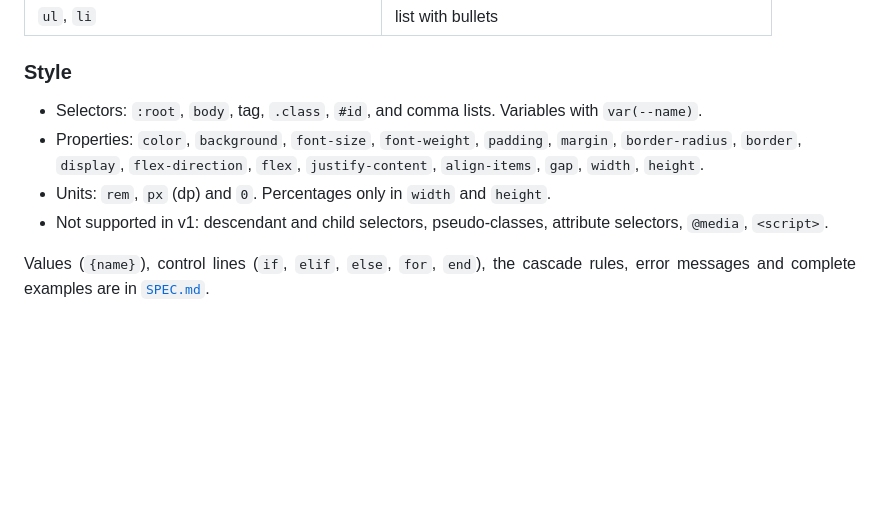
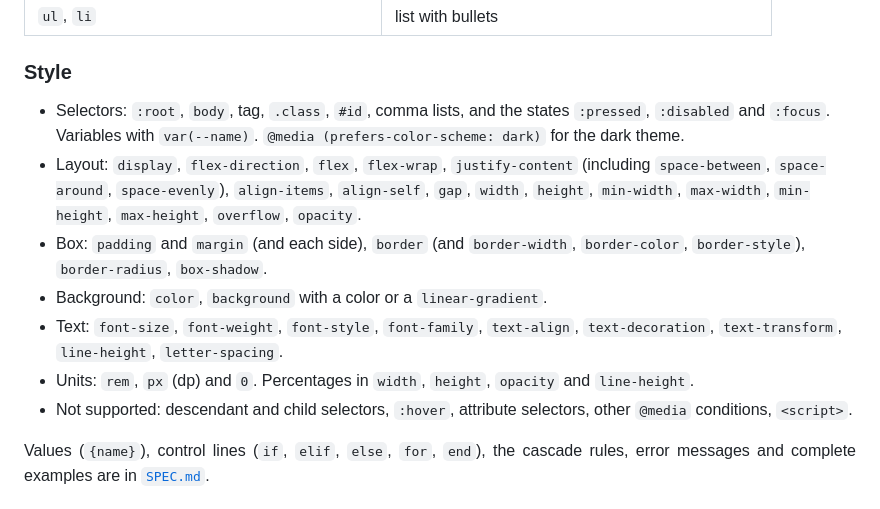
Before and after one commit to almiron4/nativelayout, a Markdown page: README.md, the part around the change. GitHub-like rendering; blank space fills up the shorter version.

Commit message:
css-lot1

```diff
--- a/README.md
+++ b/README.md
@@ -150,10 +150,13 @@ A screen is one <code>.nl</code> file: zero or more linked stylesheets, an optio
 
 ### Style
 
-- Selectors: `:root`, `body`, tag, `.class`, `#id`, and comma lists. Variables with `var(--name)`.
-- Properties: `color`, `background`, `font-size`, `font-weight`, `padding`, `margin`, `border-radius`, `border`, `display`, `flex-direction`, `flex`, `justify-content`, `align-items`, `gap`, `width`, `height`.
-- Units: `rem`, `px` (dp) and `0`. Percentages only in `width` and `height`.
-- Not supported in v1: descendant and child selectors, pseudo-classes, attribute selectors, `@media`, `<script>`.
+- Selectors: `:root`, `body`, tag, `.class`, `#id`, comma lists, and the states `:pressed`, `:disabled` and `:focus`. Variables with `var(--name)`. `@media (prefers-color-scheme: dark)` for the dark theme.
+- Layout: `display`, `flex-direction`, `flex`, `flex-wrap`, `justify-content` (including `space-between`, `space-around`, `space-evenly`), `align-items`, `align-self`, `gap`, `width`, `height`, `min-width`, `max-width`, `min-height`, `max-height`, `overflow`, `opacity`.
+- Box: `padding` and `margin` (and each side), `border` (and `border-width`, `border-color`, `border-style`), `border-radius`, `box-shadow`.
+- Background: `color`, `background` with a color or a `linear-gradient`.
+- Text: `font-size`, `font-weight`, `font-style`, `font-family`, `text-align`, `text-decoration`, `text-transform`, `line-height`, `letter-spacing`.
+- Units: `rem`, `px` (dp) and `0`. Percentages in `width`, `height`, `opacity` and `line-height`.
+- Not supported: descendant and child selectors, `:hover`, attribute selectors, other `@media` conditions, `<script>`.
 
 <p align="justify">
 Values (<code>{name}</code>), control lines (<code>if</code>, <code>elif</code>, <code>else</code>, <code>for</code>, <code>end</code>), the cascade rules, error messages and complete examples are in <a href="SPEC.md"><code>SPEC.md</code></a>.
```
